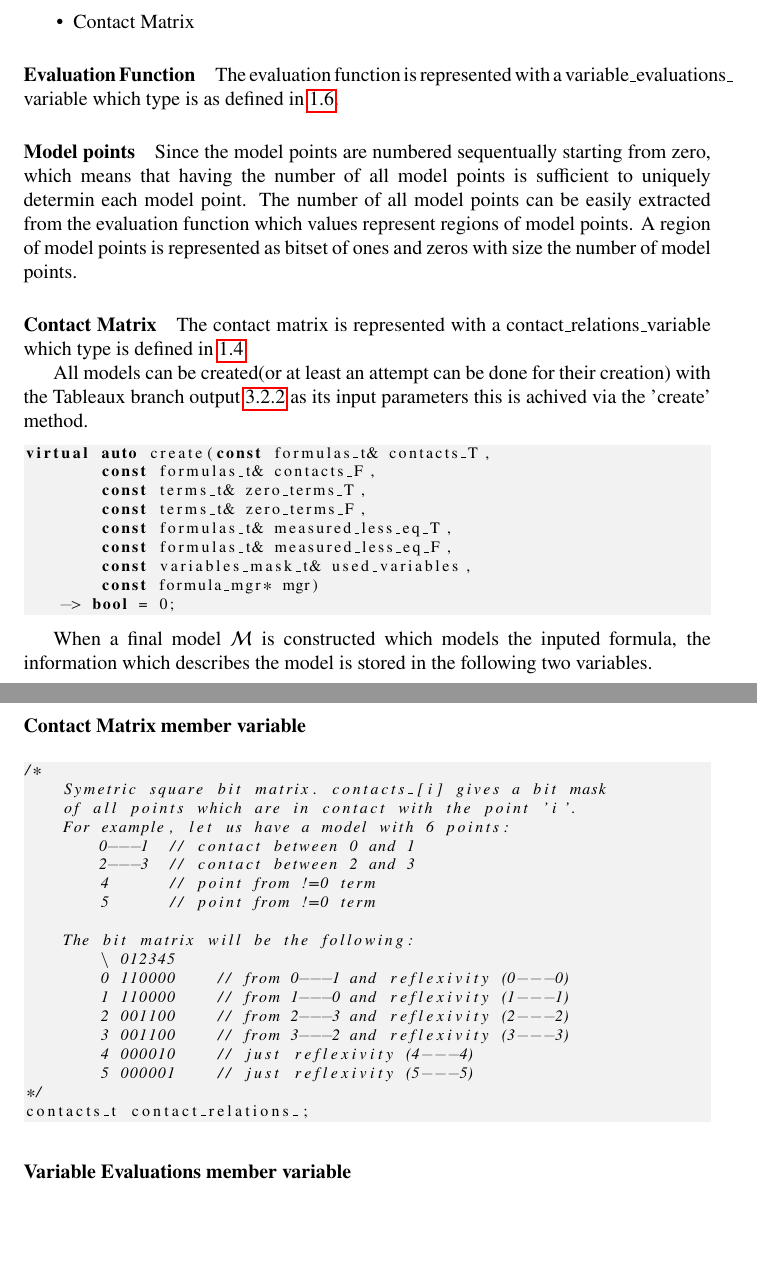
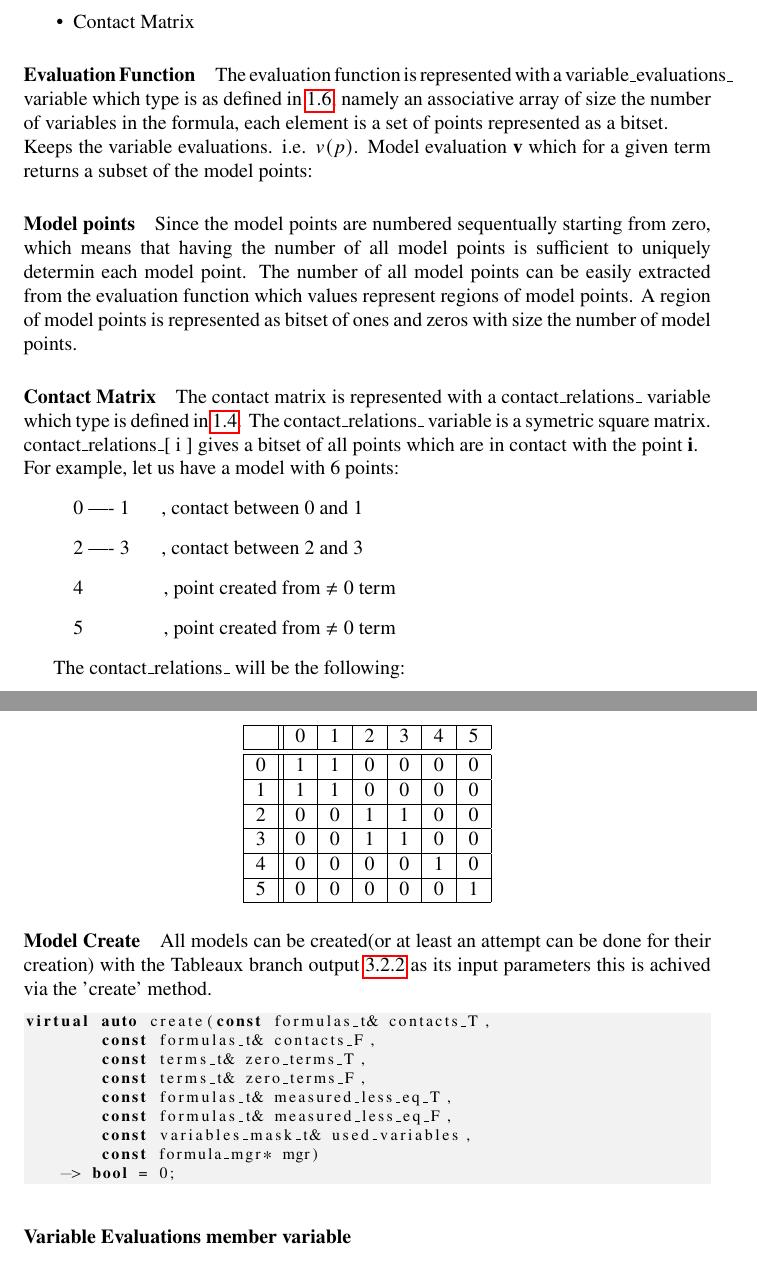
Before and after one commit to Anton94/modal_logic_formula_prover, a LaTeX document (documentation/official_documentation.tex): two parts of pages 40 and 41 of 54 before the commit and two parts of pages 40 and 41 of 55 after it, joined at a grey line, cut so that both start at the same text, the shorter picture padded with empty space. Compiled offline with pdfLaTeX.

Commit message:
comment to text

```diff
--- a/documentation/official_documentation.tex
+++ b/documentation/official_documentation.tex
@@ -1769,13 +1769,46 @@ auto tableau::satisfiable_step() -> bool
 				\item Contact Matrix
 			\end{itemize}
 
-		\paragraph{Evaluation Function} The evaluation function is represented with a variable\_evaluations\_ variable which type is as defined in \ref{model-representation:evaluation-function}.
+		\paragraph{Evaluation Function} The evaluation function is represented with a variable\_evaluations\_ variable which type is as defined in \ref{model-representation:evaluation-function}, namely
+			an associative array of size the number of variables in the formula, each element is a set of points represented as a bitset. \\
+			Keeps the variable evaluations. i.e. $v(p)$. Model evaluation \textbf{v} which for a given term returns a subset of the model points:
+
 		\paragraph{Model points} Since the model points are numbered sequentually starting from zero, which means that having the number
 			of all model points is sufficient to uniquely determin each model point.
 			The number of all model points can be easily extracted from the evaluation function which values represent regions of model points.
 			A region of model points is represented as bitset of ones and zeros with size the number of model points.
-		\paragraph{Contact Matrix} The contact matrix is represented with a contact\_relations\_variable which type is defined in \ref{sec:contact-matrix}.
-
+		\paragraph{Contact Matrix} The contact matrix is represented with a contact\_relations\_ variable which type is defined in \ref{sec:contact-matrix}.
+			The contact\_relations\_ variable is a symetric square matrix. contact\_relations\_[ i ] gives a bitset of all points which are in contact with the point \textbf{i}. \\
+			For example, let us have a model with 6 points:
+			\begin{itemize}
+				\item[] 0 ---- 1 	\:\:\:\:\:\:, contact between 0 and 1
+				\item[] 2 ---- 3 	\:\:\:\:\:\:, contact between 2 and 3
+				\item[] 4 		\:\:\:\:\:\:\:\:\:\:\:\:\:\:\:\:\:, point created from $\neq 0$ term
+				\item[] 5 		\:\:\:\:\:\:\:\:\:\:\:\:\:\:\:\:\:, point created from $\neq 0$ term
+			\end{itemize}
+
+			The contact\_relations\_ will be the following:
+			\begin{center}
+			\begin{tabular}{ |c||c|c|c|c|c|c|}
+				\hline
+			        	\ & 0 & 1 & 2 & 3 & 4 & 5 \\
+				\hline
+				\hline
+				0 & 1 & 1 & 0 & 0 & 0 & 0 \\
+				\hline
+				1 & 1 & 1 & 0 & 0 & 0 & 0 \\
+				\hline
+				2 & 0 & 0 & 1 & 1 & 0 & 0 \\
+				\hline
+				3 & 0 & 0 & 1 & 1 & 0 & 0 \\
+				\hline
+				4 & 0 & 0 & 0 & 0 & 1 & 0 \\
+				\hline
+				5 & 0 & 0 & 0 & 0 & 0 & 1 \\
+				\hline
+			\end{tabular}
+			\end{center}
+		\paragraph{Model Create}
 		All models can be created(or at least an attempt can be done for their creation) with the Tableaux branch output \ref{tableaux:branch:output} as its input parameters
 		this is achived via the 'create' method.
 		\begin{lstlisting}
@@ -1789,30 +1822,6 @@ virtual auto create(const formulas_t& contacts_T,
 	const formula_mgr* mgr)
     -> bool = 0;
 		\end{lstlisting}
-
-		When a final model $\mathcal{M}$ is constructed which models the inputed formula, the information which describes the model is stored in the following two variables.
-		\subsubsection*{Contact Matrix member variable}
-			\begin{lstlisting}
-/*
-    Symetric square bit matrix. contacts_[i] gives a bit mask
-    of all points which are in contact with the point 'i'.
-    For example, let us have a model with 6 points:
-        0---1  // contact between 0 and 1
-        2---3  // contact between 2 and 3
-        4      // point from !=0 term
-        5      // point from !=0 term
-
-    The bit matrix will be the following:
-        \ 012345
-        0 110000    // from 0---1 and reflexivity (0---0)
-        1 110000    // from 1---0 and reflexivity (1---1)
-        2 001100    // from 2---3 and reflexivity (2---2)
-        3 001100    // from 3---2 and reflexivity (3---3)
-        4 000010    // just reflexivity (4---4)
-        5 000001    // just reflexivity (5---5)
-*/
-contacts_t contact_relations_;
-			\end{lstlisting}
 
 		\subsubsection*{Variable Evaluations member variable}
 			\begin{lstlisting}
```
Also changed, not shown: documentation/official_documentation.pdf, 1 other file.
